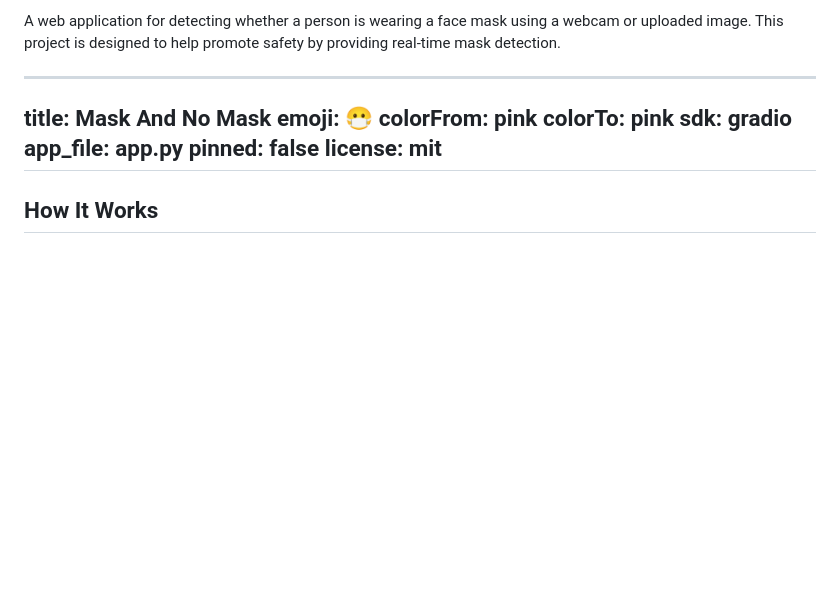
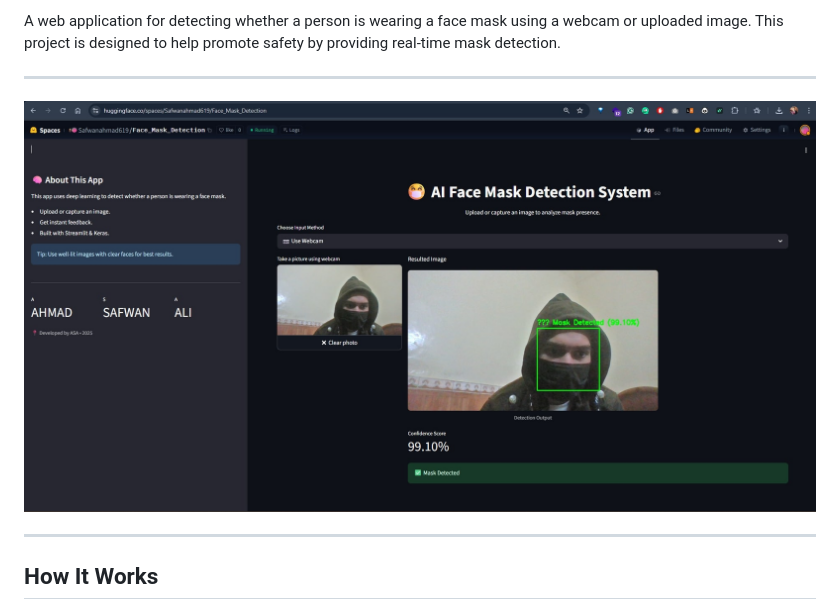
Before and after one commit to safwanahmadsaffi/Face-Mask-Detector, a Markdown page: README.md, the part around the change. GitHub-like rendering; blank space fills up the shorter version.

```diff
--- a/README.md
+++ b/README.md
@@ -2,14 +2,8 @@ A web application for detecting whether a person is wearing a face mask using a
 
 
 ---
-title: Mask And No Mask
-emoji: 😷
-colorFrom: pink
-colorTo: pink
-sdk: gradio
-app_file: app.py
-pinned: false
-license: mit
+![Live Demo](https://raw.githubusercontent.com/safwanahmadsaffi/Face-Mask-Detector/main/live-dmo.jpg)
+
 ---
 
 
```
